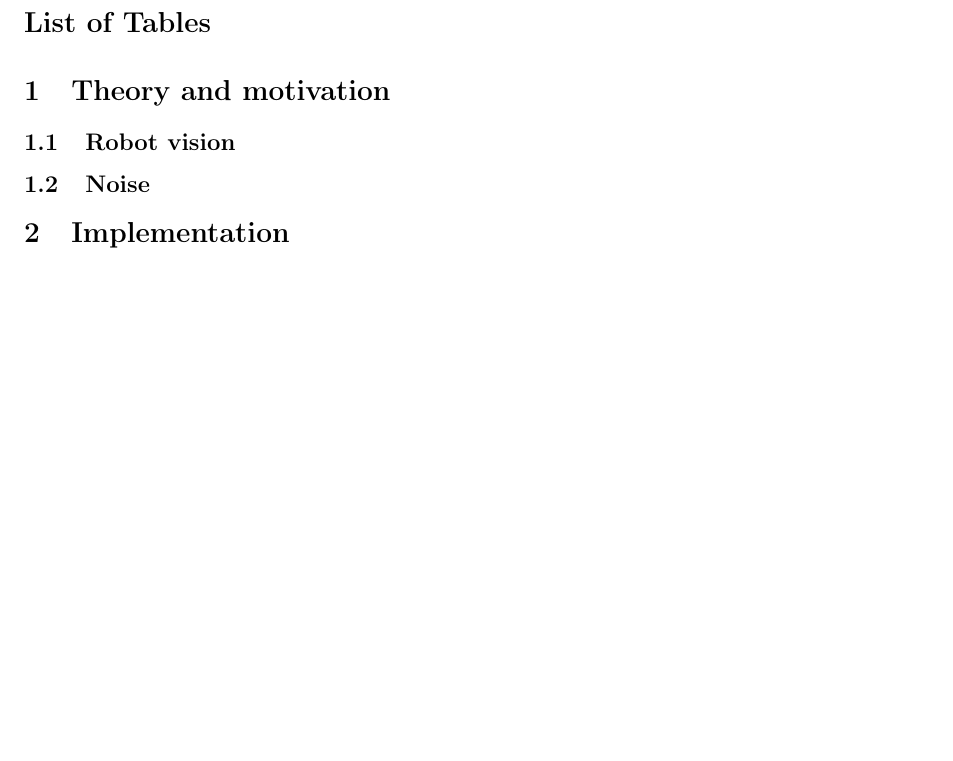
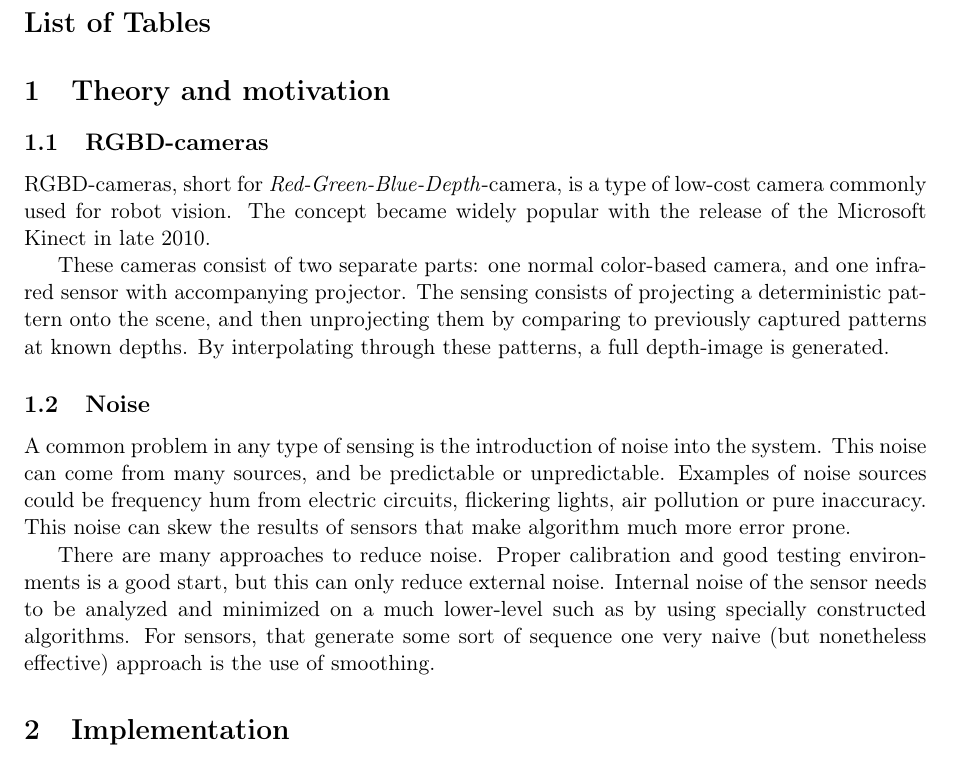
Before and after one commit to tgolsson/sensors-laboration2-xtion, a LaTeX document (report/Report.tex, which reads report/preamble.tex): part of the page before the commit and part of page 1 of 2 after it, cut so that both start at the same text, the shorter picture padded with empty space. Compiled offline with pdfLaTeX.

Commit message:
First chapter drafted. --T

```diff
--- a/report/Report.tex
+++ b/report/Report.tex
@@ -18,10 +18,18 @@
 \listoftables
 \lstset{ matchrangestart=t} %initialise the linerange-macro for \lstinput...
 \section{Theory and motivation}
-\subsection{Robot vision}
+\subsection{RGBD-cameras}
 % TODO: RGBD,
+
+RGBD-cameras, short for \emph{Red-Green-Blue-Depth}-camera, is a type of low-cost camera commonly used for robot vision. The concept became widely popular with the release of the Microsoft Kinect in late 2010. \par
+
+These cameras consist of two separate parts: one normal color-based camera, and one infra-red sensor with accompanying projector. The sensing consists of projecting a deterministic pattern onto the scene, and then unprojecting them by comparing to previously captured patterns at known depths. By interpolating through these patterns, a full depth-image is generated.
 \subsection{Noise}
 % TODO: Noise and smoothing; object identification
+A common problem in any type of sensing is the introduction of noise into the system. This noise can come from many sources, and be predictable or unpredictable. Examples of noise sources could be frequency hum from electric circuits, flickering lights, air pollution or pure inaccuracy. This noise can skew the results of sensors that make algorithm much more error prone. \par
+
+There are many approaches to reduce noise. Proper calibration and good testing environments is a good start, but this can only reduce external noise. Internal noise of the sensor needs to be analyzed and minimized on a much lower-level such as by using specially constructed algorithms. For sensors, that generate some sort of sequence one very naive (but nonetheless effective) approach is the use of smoothing. \par
+
 \section{Implementation}
 This exercise details the usage of calibration and smoothing for a RGBD-camera inside ROS.
 \subsection{Hardware and environment}
--- a/report/preamble.tex
+++ b/report/preamble.tex
@@ -10,6 +10,7 @@
 \usepackage{varioref}\usepackage{amsmath}
 \usepackage{commath}
 \usepackage{mathtools}
+\usepackage{hyperref}
 \usepackage{url}
 
 \setlength{\belowcaptionskip}{-6pt}
```
Also changed, not shown: report/References.bib (line endings or trailing spaces), report/Report.pdf, 1 other file.
